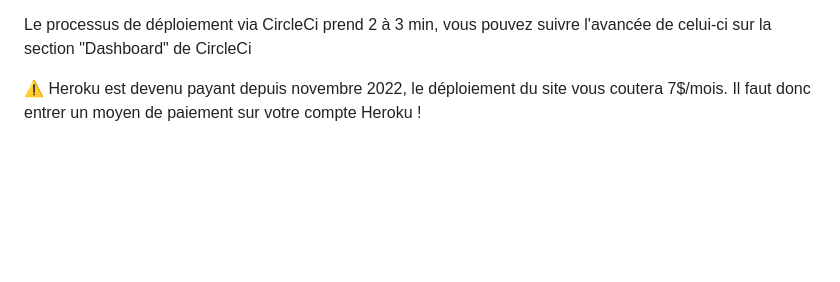
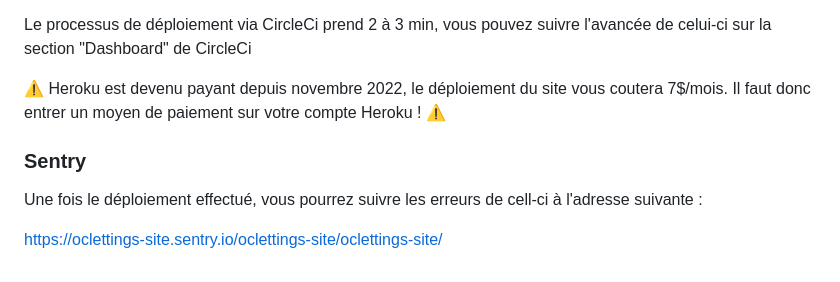
Before and after one commit to MatBlanchard/projet13_oclettings, a Markdown page: README.md, the part around the change. GitHub-like rendering; blank space fills up the shorter version.

Commit message:
Ajout section déploiement au README

```diff
--- a/README.md
+++ b/README.md
@@ -115,4 +115,10 @@ Le processus de déploiement via CircleCi prend 2 à 3 min, vous pouvez suivre l
 la section "Dashboard" de CircleCi
 
 :warning: Heroku est devenu payant depuis novembre 2022, le déploiement du site vous coutera 7$/mois.
-Il faut donc entrer un moyen de paiement sur votre compte Heroku !
+Il faut donc entrer un moyen de paiement sur votre compte Heroku ! :warning:
+
+### Sentry
+
+Une fois le déploiement effectué, vous pourrez suivre les erreurs de cell-ci à l'adresse suivante :
+
+https://oclettings-site.sentry.io/oclettings-site/oclettings-site/
```
